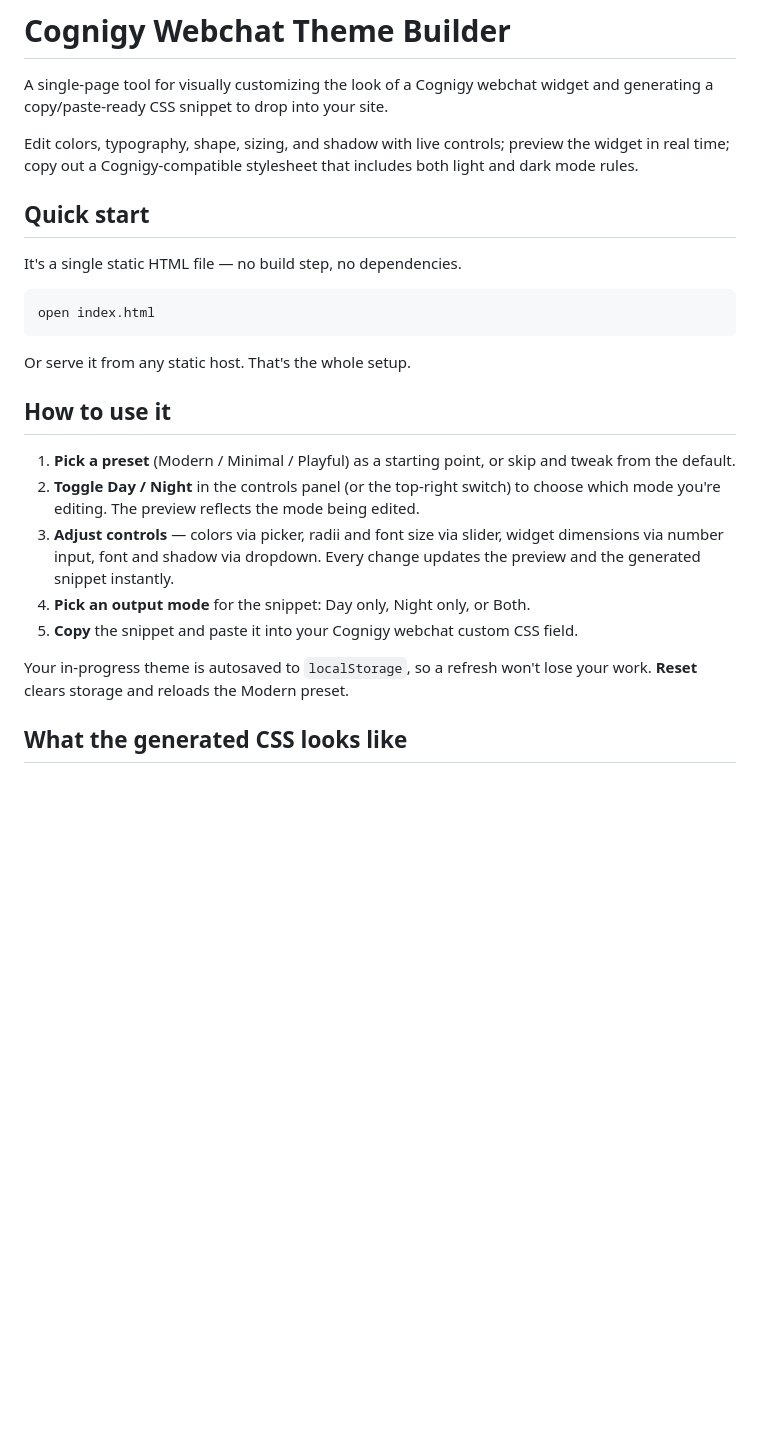
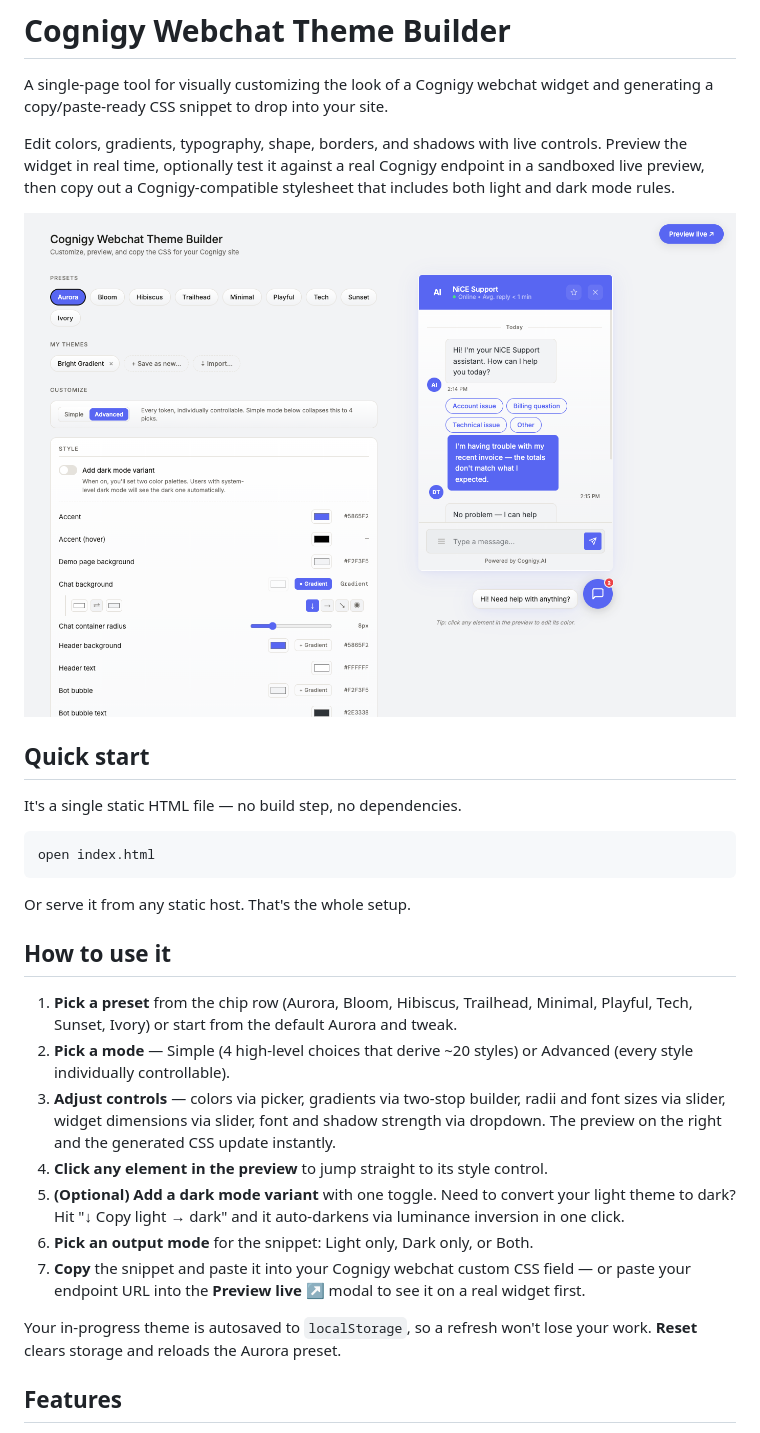
Before and after one commit to danieltucker/CognigyWindowThemeBuilder, a Markdown page: README.md, the part around the change printed below. Drawn GitHub-style; pictures changed too: images/hero-shot.png (added); blank space fills up the shorter version.

```diff
--- a/README.md
+++ b/README.md
@@ -2,7 +2,9 @@
 
 A single-page tool for visually customizing the look of a Cognigy webchat widget and generating a copy/paste-ready CSS snippet to drop into your site.
 
-Edit colors, typography, shape, sizing, and shadow with live controls; preview the widget in real time; copy out a Cognigy-compatible stylesheet that includes both light and dark mode rules.
+Edit colors, gradients, typography, shape, borders, and shadows with live controls. Preview the widget in real time, optionally test it against a real Cognigy endpoint in a sandboxed live preview, then copy out a Cognigy-compatible stylesheet that includes both light and dark mode rules.
+
+![Hero screenshot of the theme builder](images/hero-shot.png)
 
 ## Quick start
 
@@ -16,13 +18,15 @@ Or serve it from any static host. That's the whole setup.
 
 ## How to use it
 
-1. **Pick a preset** (Modern / Minimal / Playful) as a starting point, or skip and tweak from the default.
-2. **Toggle Day / Night** in the controls panel (or the top-right switch) to choose which mode you're editing. The preview reflects the mode being edited.
-3. **Adjust controls** — colors via picker, radii and font size via slider, widget dimensions via number input, font and shadow via dropdown. Every change updates the preview and the generated snippet instantly.
-4. **Pick an output mode** for the snippet: Day only, Night only, or Both.
-5. **Copy** the snippet and paste it into your Cognigy webchat custom CSS field.
+1. **Pick a preset** from the chip row (Aurora, Bloom, Hibiscus, Trailhead, Minimal, Playful, Tech, Sunset, Ivory) or start from the default Aurora and tweak.
+2. **Pick a mode** — Simple (4 high-level choices that derive ~20 styles) or Advanced (every style individually controllable).
+3. **Adjust controls** — colors via picker, gradients via two-stop builder, radii and font sizes via slider, widget dimensions via slider, font and shadow strength via dropdown. The preview on the right and the generated CSS update instantly.
+4. **Click any element in the preview** to jump straight to its style control.
+5. **(Optional) Add a dark mode variant** with one toggle. Need to convert your light theme to dark? Hit "↓ Copy light → dark" and it auto-darkens via luminance inversion in one click.
+6. **Pick an output mode** for the snippet: Light only, Dark only, or Both.
+7. **Copy** the snippet and paste it into your Cognigy webchat custom CSS field — or paste your endpoint URL into the **Preview live ↗** modal to see it on a real widget first.
 
-Your in-progress theme is autosaved to `localStorage`, so a refresh won't lose your work. **Reset** clears storage and reloads the Modern preset.
+Your in-progress theme is autosaved to `localStorage`, so a refresh won't lose your work. **Reset** clears storage and reloads the Aurora preset.
 
-## What the generated CSS looks like
+## Features
 
```
Also changed, not shown: other parts of README.md (+74 -19 lines), images/css-output.png (added), images/custom-themes.png (added), images/light-dark-theme.png (added), images/live-preview.png (added), 2 other files.
